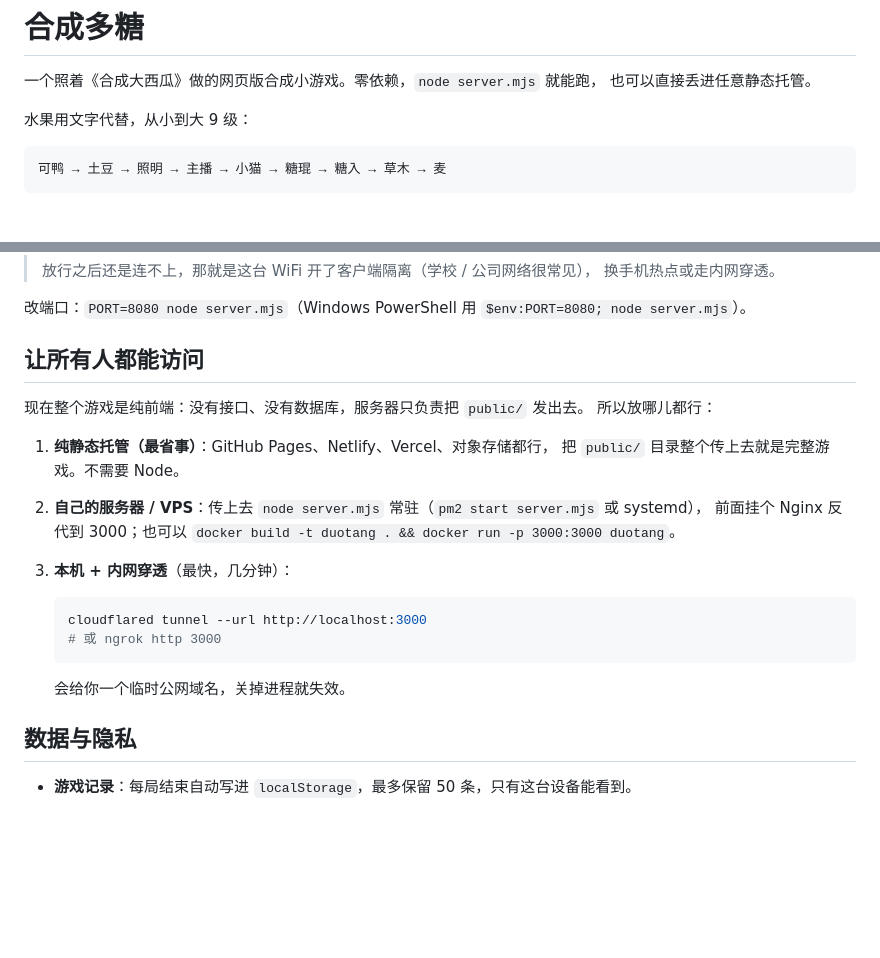
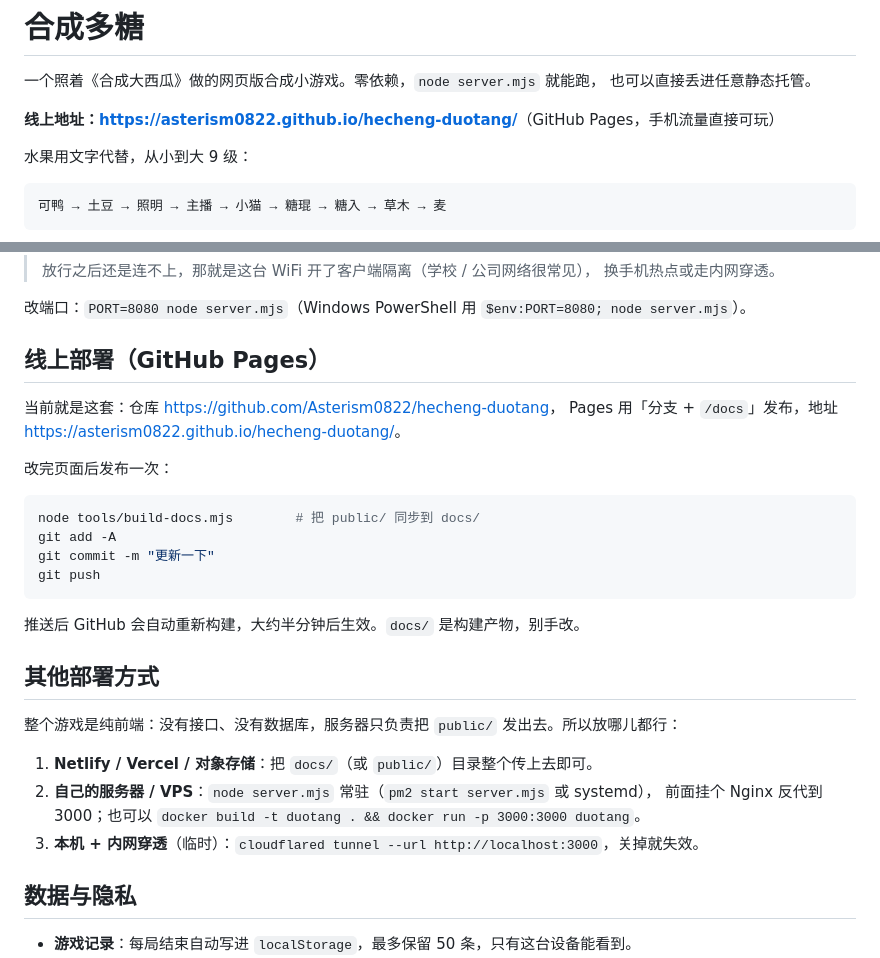
Before and after one commit to Asterism0822/hecheng-duotang, a Markdown page: README.md, 2 parts joined by grey strips. Rendered like a GitHub page; blank space fills up the shorter version.

Commit message:
README：补充线上地址与发布流程

````diff
--- a/README.md
+++ b/README.md
@@ -2,6 +2,8 @@
 
 一个照着《合成大西瓜》做的网页版合成小游戏。零依赖，`node server.mjs` 就能跑，
 也可以直接丢进任意静态托管。
+
+**线上地址：<https://asterism0822.github.io/hecheng-duotang/>**（GitHub Pages，手机流量直接可玩）
 
 水果用文字代替，从小到大 9 级：
 
@@ -65,23 +67,30 @@ node server.mjs
 
 改端口：`PORT=8080 node server.mjs`（Windows PowerShell 用 `$env:PORT=8080; node server.mjs`）。
 
-## 让所有人都能访问
+## 线上部署（GitHub Pages）
 
-现在整个游戏是纯前端：没有接口、没有数据库，服务器只负责把 `public/` 发出去。
-所以放哪儿都行：
+当前就是这套：仓库 <https://github.com/Asterism0822/hecheng-duotang>，
+Pages 用「分支 + `/docs`」发布，地址 <https://asterism0822.github.io/hecheng-duotang/>。
 
-1. **纯静态托管（最省事）**：GitHub Pages、Netlify、Vercel、对象存储都行，
-   把 `public/` 目录整个传上去就是完整游戏。不需要 Node。
-2. **自己的服务器 / VPS**：传上去 `node server.mjs` 常驻（`pm2 start server.mjs` 或 systemd），
+改完页面后发布一次：
+
+```bash
+node tools/build-docs.mjs        # 把 public/ 同步到 docs/
+git add -A
+git commit -m "更新一下"
+git push
+```
+
+推送后 GitHub 会自动重新构建，大约半分钟后生效。`docs/` 是构建产物，别手改。
+
+## 其他部署方式
+
+整个游戏是纯前端：没有接口、没有数据库，服务器只负责把 `public/` 发出去。所以放哪儿都行：
+
+1. **Netlify / Vercel / 对象存储**：把 `docs/`（或 `public/`）目录整个传上去即可。
+2. **自己的服务器 / VPS**：`node server.mjs` 常驻（`pm2 start server.mjs` 或 systemd），
    前面挂个 Nginx 反代到 3000；也可以 `docker build -t duotang . && docker run -p 3000:3000 duotang`。
-3. **本机 + 内网穿透**（最快，几分钟）：
-
-   ```bash
-   cloudflared tunnel --url http://localhost:3000
-   # 或 ngrok http 3000
-   ```
-
-   会给你一个临时公网域名，关掉进程就失效。
+3. **本机 + 内网穿透**（临时）：`cloudflared tunnel --url http://localhost:3000`，关掉就失效。
 
 ## 数据与隐私
 
````
